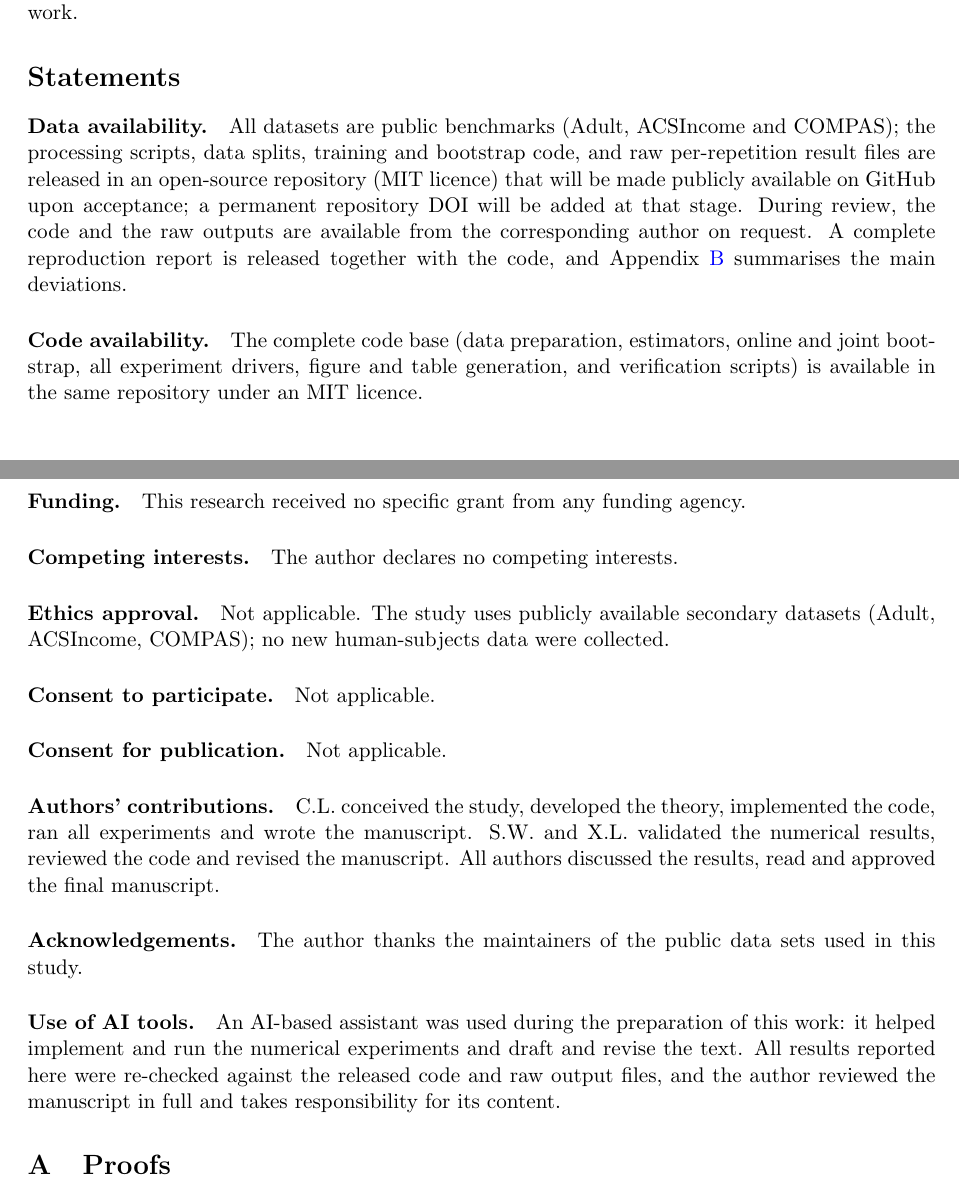
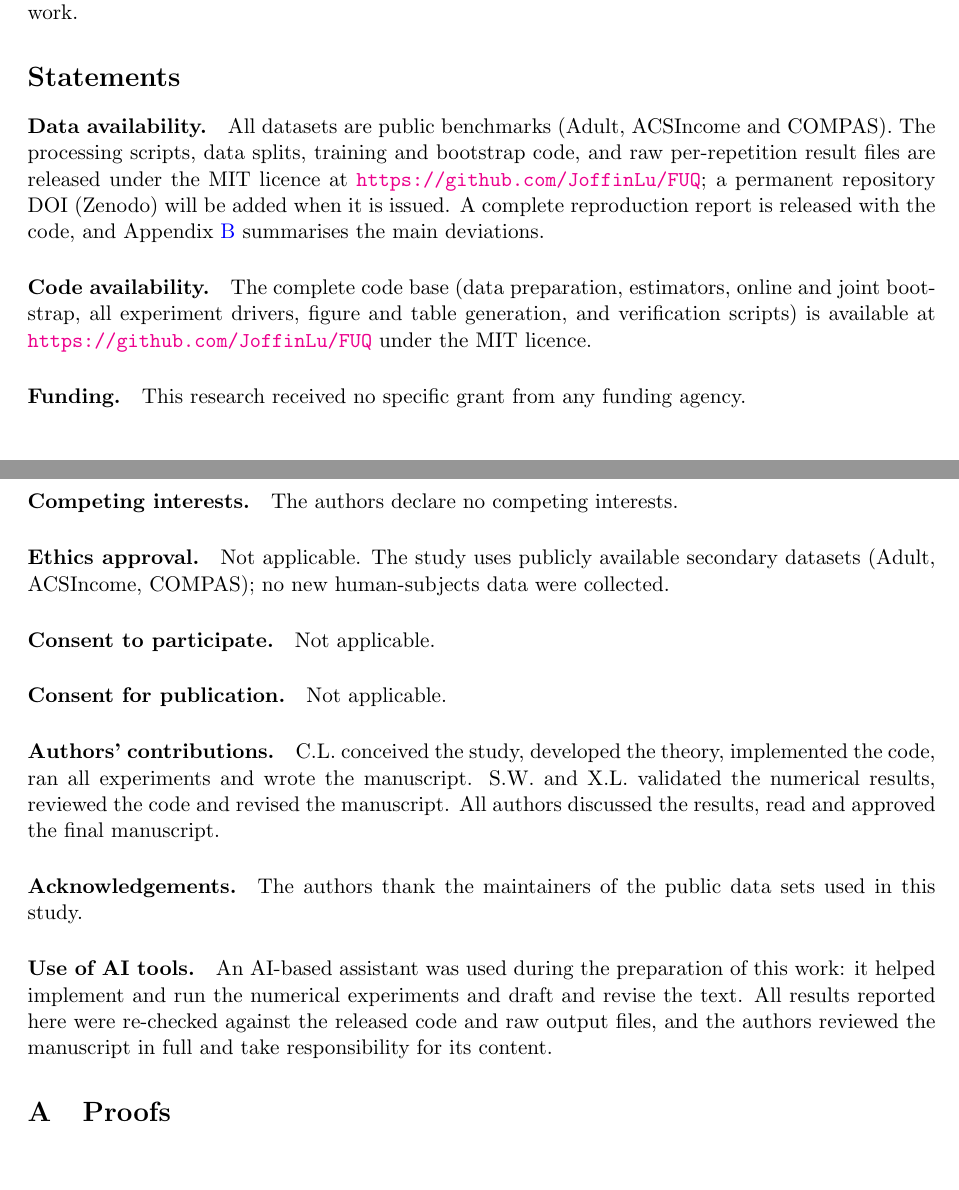
Before and after one commit to JoffinLu/FUQ, a LaTeX paper (manuscript/main.tex): two parts of pages 12 and 13 of 17, joined at a grey line, cut so that both start at the same text, the shorter picture padded with empty space. Compiled offline with pdfLaTeX.

Commit message:
public repo: add https://github.com/JoffinLu/FUQ to Data/Code availability and cover letter; pluralize author statements; rebuild manuscripts and packages

```diff
--- a/manuscript/main.tex
+++ b/manuscript/main.tex
@@ -602,20 +602,19 @@ their interval targets.  Extending the analysis to sequential audit designs is l
 
 \section*{Statements}
 
-\paragraph{Data availability.} All datasets are public benchmarks (Adult, ACSIncome and COMPAS);
-the processing scripts, data splits, training and bootstrap code, and raw per-repetition result
-files are released in an open-source repository (MIT licence) that will be made publicly available
-on GitHub upon acceptance; a permanent repository DOI will be added at that stage.  During review, the code and the raw outputs are available from the corresponding author on request.
-A complete reproduction report is released together with the code, and
-Appendix~\ref{app:repro} summarises the main deviations.
+\paragraph{Data availability.} All datasets are public benchmarks (Adult, ACSIncome and COMPAS).
+The processing scripts, data splits, training and bootstrap code, and raw per-repetition result
+files are released under the MIT licence at \url{https://github.com/JoffinLu/FUQ}; a permanent
+repository DOI (Zenodo) will be added when it is issued.  A complete reproduction report is
+released with the code, and Appendix~\ref{app:repro} summarises the main deviations.
 
 \paragraph{Code availability.} The complete code base (data preparation, estimators, online and
 joint bootstrap, all experiment drivers, figure and table generation, and verification scripts)
-is available in the same repository under an MIT licence.
+is available at \url{https://github.com/JoffinLu/FUQ} under the MIT licence.
 
 \paragraph{Funding.} This research received no specific grant from any funding agency.
 
-\paragraph{Competing interests.} The author declares no competing interests.
+\paragraph{Competing interests.} The authors declare no competing interests.
 
 \paragraph{Ethics approval.} Not applicable. The study uses publicly available secondary datasets
 (Adult, ACSIncome, COMPAS); no new human-subjects data were collected.
@@ -629,13 +628,13 @@ the code, ran all experiments and wrote the manuscript. S.W. and X.L. validated
 results, reviewed the code and revised the manuscript. All authors discussed the results, read and
 approved the final manuscript.
 
-\paragraph{Acknowledgements.} The author thanks the maintainers of the public data sets used in
+\paragraph{Acknowledgements.} The authors thank the maintainers of the public data sets used in
 this study.
 
 \paragraph{Use of AI tools.} An AI-based assistant was used during the preparation of this
 work: it helped implement and run the numerical experiments and draft and revise the text.  All
 results reported here were re-checked against the released code and raw output files, and the
-author reviewed the manuscript in full and takes responsibility for its content.
+authors reviewed the manuscript in full and take responsibility for its content.
 
 \appendix
 \section{Proofs}
```
Also changed, not shown: manuscript/main_test.tex (+9 -10 lines), manuscript/submission/cover_letter.md (+2 -1 lines), notes/submission_handoff.md (+1 -0 lines), manuscript/main.pdf, manuscript/main_anonymous.pdf, manuscript/main_review.pdf, manuscript/main_test.pdf.
